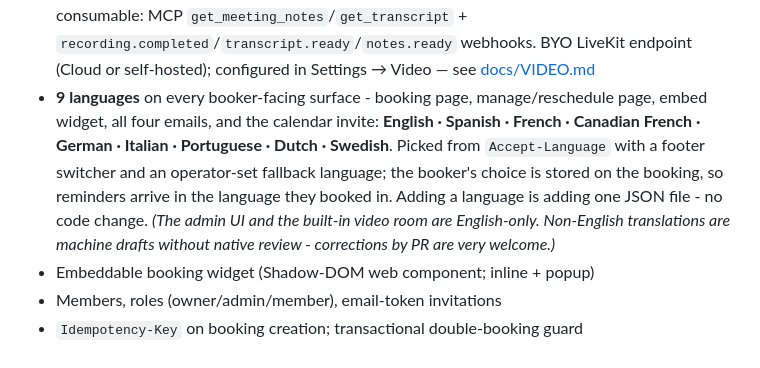
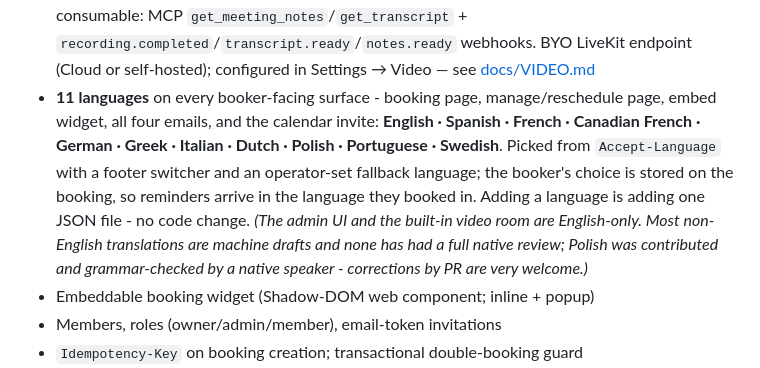
Before and after one commit to Calnode/calnode, a Markdown page: README.md, the part around the change. Drawn GitHub-style.

```diff
--- a/README.md
+++ b/README.md
@@ -200,13 +200,14 @@ domains, Resend email, Google & Microsoft OAuth, Litestream backups, troubleshoo
 - **Zoom** — per-host OAuth; a Zoom-located booking mints a meeting under the assigned host's account
 - **Built-in video meetings (LiveKit)** — in-browser rooms as a booking location (no app or account for guests); host controls (end-for-all, hand-off **and reclaim** host, attendee screen-share toggle), **meeting recording** straight to your own **Litestream backup bucket** (the same one
   you already use for DB backup — no extra storage to provision) with in-app downloads, **recording consent** (notice + consent-or-leave), and an **AI notetaker** (Deepgram transcript → LLM notes). Headless-consumable: MCP `get_meeting_notes`/`get_transcript` + `recording.completed`/`transcript.ready`/`notes.ready` webhooks. BYO LiveKit endpoint (Cloud or self-hosted); configured in Settings → Video — see [docs/VIDEO.md](docs/VIDEO.md)
-- **9 languages** on every booker-facing surface - booking page, manage/reschedule page,
+- **11 languages** on every booker-facing surface - booking page, manage/reschedule page,
   embed widget, all four emails, and the calendar invite: **English · Spanish · French ·
-  Canadian French · German · Italian · Portuguese · Dutch · Swedish**. Picked from
+  Canadian French · German · Greek · Italian · Dutch · Polish · Portuguese · Swedish**. Picked from
   `Accept-Language` with a footer switcher and an operator-set fallback language; the
   booker's choice is stored on the booking, so reminders arrive in the language they
   booked in. Adding a language is adding one JSON file - no code change. *(The admin UI and the built-in video room are
-  English-only. Non-English translations are machine drafts without native review -
+  English-only. Most non-English translations are machine drafts and none has had a full
+  native review; Polish was contributed and grammar-checked by a native speaker -
   corrections by PR are very welcome.)*
 - Embeddable booking widget (Shadow-DOM web component; inline + popup)
 - Members, roles (owner/admin/member), email-token invitations
```
Also changed, not shown: CONTRIBUTING.md (+5 -4 lines), docs/ARCHITECTURE.md (+11 -5 lines).
